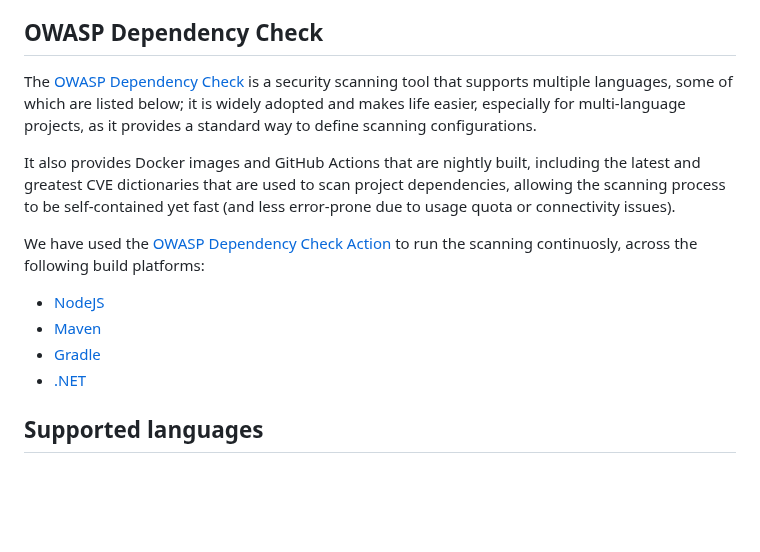
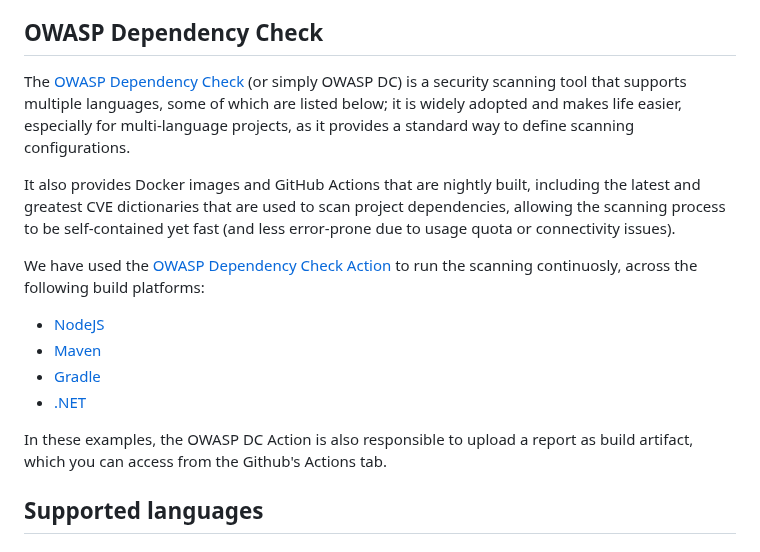
Before and after one commit to finos/code-scanning, a Markdown page: README.md, the part around the change. GitHub-like rendering; blank space fills up the shorter version.

Commit message:
add reference to the dependency report

```diff
--- a/README.md
+++ b/README.md
@@ -90,7 +90,7 @@ In the `.github/workflows` folder you'll find a GitHub Action for each of these
 8. Push the changes to GitHub and checkout the Github Action run and output.
 
 ## OWASP Dependency Check
-The [OWASP Dependency Check](https://owasp.org/www-project-dependency-check/) is a security scanning tool that supports multiple languages, some of which are listed below; it is widely adopted and makes life easier, especially for multi-language projects, as it provides a standard way to define scanning configurations.
+The [OWASP Dependency Check](https://owasp.org/www-project-dependency-check/) (or simply OWASP DC) is a security scanning tool that supports multiple languages, some of which are listed below; it is widely adopted and makes life easier, especially for multi-language projects, as it provides a standard way to define scanning configurations.
 
 It also provides Docker images and GitHub Actions that are nightly built, including the latest and greatest CVE dictionaries that are used to scan project dependencies, allowing the scanning process to be self-contained yet fast (and less error-prone due to usage quota or connectivity issues).
 
@@ -99,6 +99,8 @@ We have used the [OWASP Dependency Check Action](https://github.com/dependency-c
 - [Maven](.github/workflows/cve-scanning-maven.yml)
 - [Gradle](.github/workflows/cve-scanning-gradle.yml)
 - [.NET](.github/workflows/cve-scanning-dotnet.yml)
+
+In these examples, the OWASP DC Action is also responsible to upload a report as build artifact, which you can access from the Github's Actions tab.
 
 ## Supported languages
 
```
